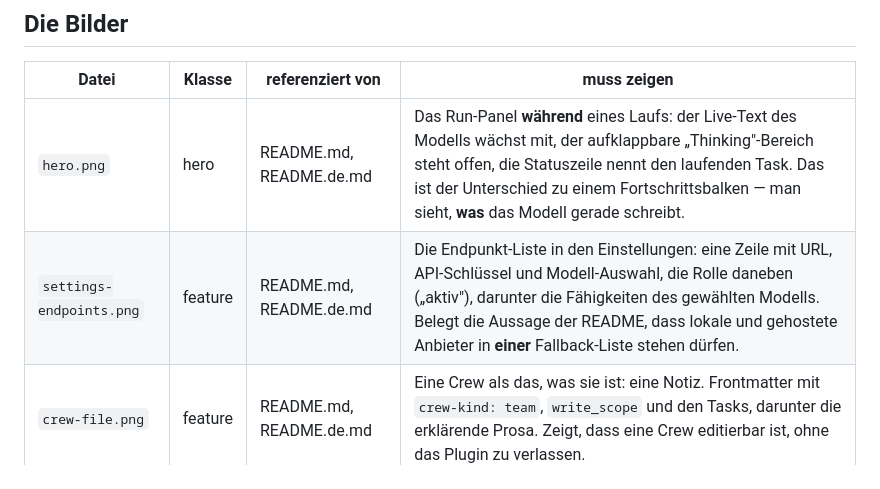
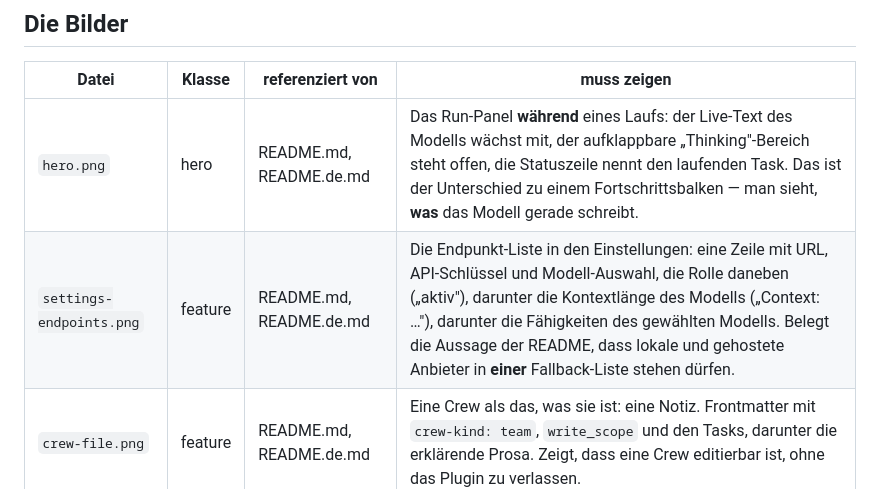
Before and after one commit to johannes-kaindl/vault-crews, a Markdown page: docs/images/README.md, the part around the change. GitHub-like rendering.

```diff
--- a/docs/images/README.md
+++ b/docs/images/README.md
@@ -13,7 +13,7 @@ Maintainers. Prüfung: `npm run shots:check`.
 | Datei | Klasse | referenziert von | muss zeigen |
 |---|---|---|---|
 | `hero.png` | hero | README.md, README.de.md | Das Run-Panel **während** eines Laufs: der Live-Text des Modells wächst mit, der aufklappbare „Thinking"-Bereich steht offen, die Statuszeile nennt den laufenden Task. Das ist der Unterschied zu einem Fortschrittsbalken — man sieht, **was** das Modell gerade schreibt. |
-| `settings-endpoints.png` | feature | README.md, README.de.md | Die Endpunkt-Liste in den Einstellungen: eine Zeile mit URL, API-Schlüssel und Modell-Auswahl, die Rolle daneben („aktiv"), darunter die Fähigkeiten des gewählten Modells. Belegt die Aussage der README, dass lokale und gehostete Anbieter in **einer** Fallback-Liste stehen dürfen. |
+| `settings-endpoints.png` | feature | README.md, README.de.md | Die Endpunkt-Liste in den Einstellungen: eine Zeile mit URL, API-Schlüssel und Modell-Auswahl, die Rolle daneben („aktiv"), darunter die Kontextlänge des Modells („Context: …"), darunter die Fähigkeiten des gewählten Modells. Belegt die Aussage der README, dass lokale und gehostete Anbieter in **einer** Fallback-Liste stehen dürfen. |
 | `crew-file.png` | feature | README.md, README.de.md | Eine Crew als das, was sie ist: eine Notiz. Frontmatter mit `crew-kind: team`, `write_scope` und den Tasks, darunter die erklärende Prosa. Zeigt, dass eine Crew editierbar ist, ohne das Plugin zu verlassen. |
 | `run-log.png` | feature | README.md, README.de.md | Das Protokoll eines Laufs (`run.md`) im Lesemodus: Status je Task, Dauer, Modell, und die Liste der geschriebenen Dateien. Belegt die Nachvollziehbarkeit, die die README zusagt. |
 | `history-undo.png` | feature | README.md, README.de.md | Der Verlauf-Tab des Panels mit dem letzten Lauf und dem **Rückgängig**-Knopf. Das Sicherheitsnetz ist das zweite Verkaufsargument des Plugins und stand bisher nur als Behauptung in der README. |
```
Also changed, not shown: README.de.md (+1 -1 lines), README.md (+1 -1 lines), docs/images/settings-endpoints.png, 1 other file.
